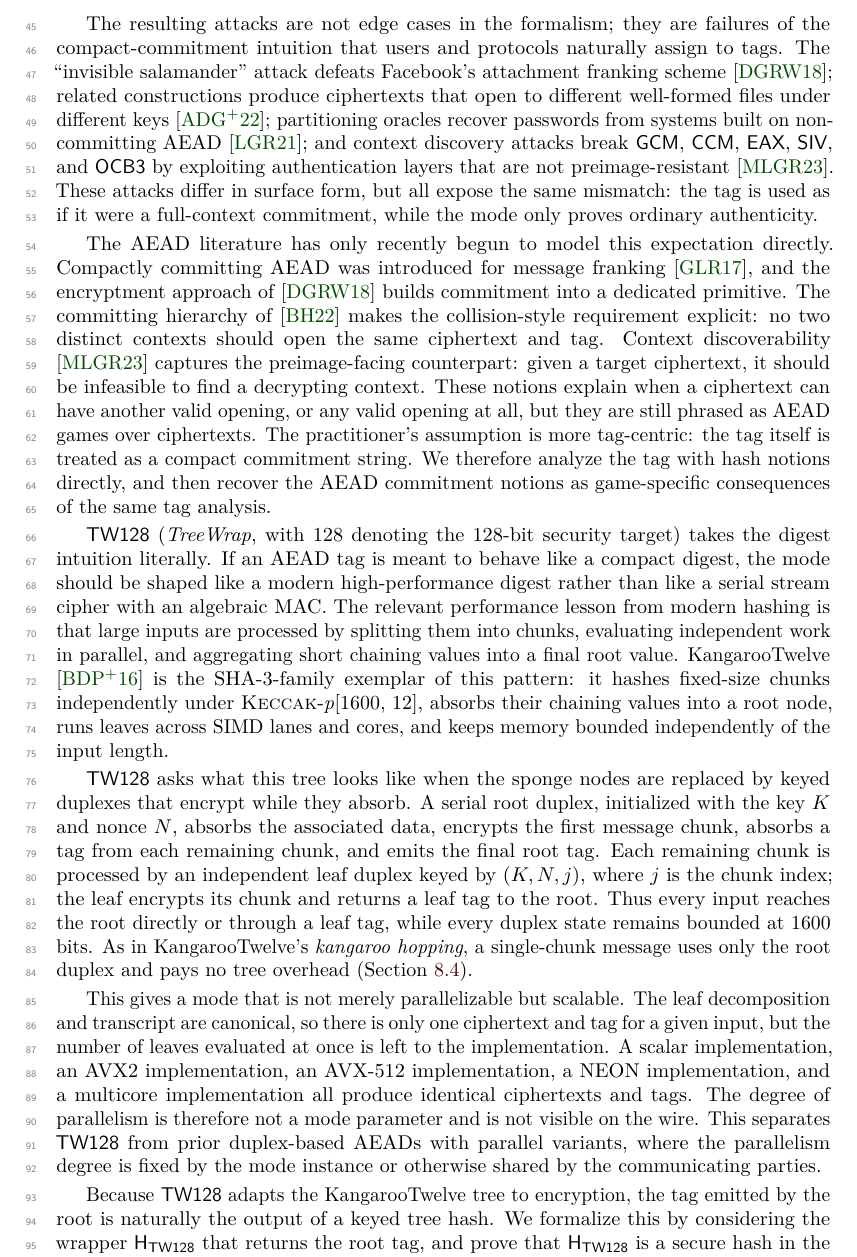
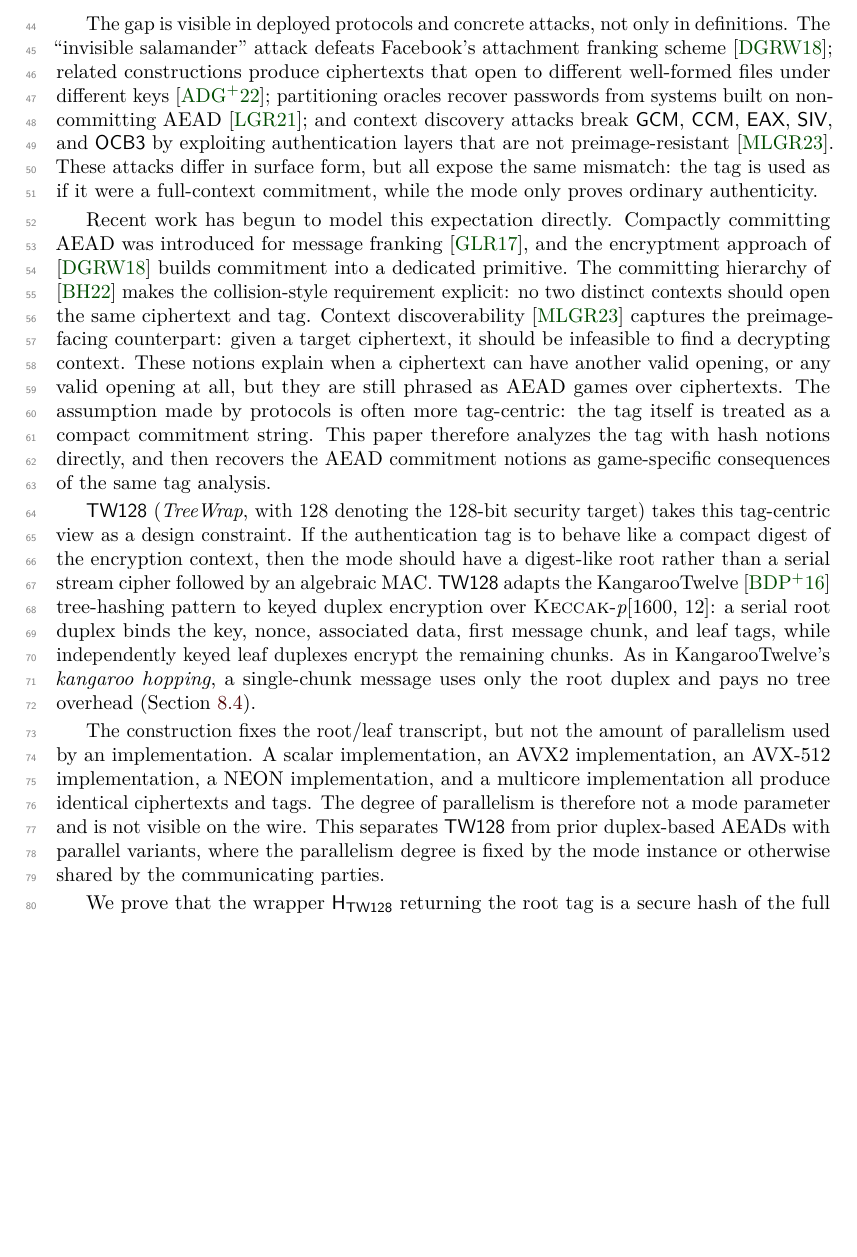
Before and after one commit to codahale/treewrap, a LaTeX document (paper/main.tex, which reads paper/sections/01-introduction.tex): part of page 2 of 68, cut at the place of the change, the shorter picture padded with empty space. Compiled offline with pdfLaTeX.

Commit message:
Streamline introduction opening
Condenses the opening introduction so it motivates the tag-centric gap without repeating the abstract's construction and proof inventory, and rebuilds the paper PDF.

```diff
--- a/paper/sections/01-introduction.tex
+++ b/paper/sections/01-introduction.tex
@@ -14,9 +13,8 @@ structural. Their authenticity rests on algebraic MACs whose outputs can often
 be made to validate under a second context, whereas a digest is expected to
 resist both collisions and preimages.
 
-The resulting attacks are not edge cases in the formalism; they are failures of
-the compact-commitment intuition that users and protocols naturally assign to
-tags. The ``invisible salamander'' attack defeats Facebook's attachment
+The gap is visible in deployed protocols and concrete attacks, not only in
+definitions. The ``invisible salamander'' attack defeats Facebook's attachment
 franking scheme \cite{DGRW18}; related constructions produce ciphertexts that
 open to different well-formed files under different keys \cite{ADGKLS22};
 partitioning oracles recover passwords from systems built on non-committing AEAD
@@ -26,53 +24,39 @@ layers that are not preimage-resistant \cite{MLGR23}. These attacks differ in
 surface form, but all expose the same mismatch: the tag is used as if it were a
 full-context commitment, while the mode only proves ordinary authenticity.
 
-The AEAD literature has only recently begun to model this expectation directly.
-Compactly committing AEAD was introduced for message franking \cite{GLR17}, and
-the encryptment approach of \cite{DGRW18} builds commitment into a dedicated
-primitive. The committing hierarchy of \cite{BH22} makes the collision-style
-requirement explicit: no two distinct contexts should open the same ciphertext
-and tag. Context discoverability \cite{MLGR23} captures the preimage-facing
-counterpart: given a target ciphertext, it should be infeasible to find a
-decrypting context. These notions explain when a ciphertext can have another
-valid opening, or any valid opening at all, but they are still phrased as AEAD
-games over ciphertexts. The practitioner's assumption is more tag-centric: the
-tag itself is treated as a compact commitment string. We therefore analyze the
-tag with hash notions directly, and then recover the AEAD commitment notions as
-game-specific consequences of the same tag analysis.
+Recent work has begun to model this expectation directly. Compactly committing
+AEAD was introduced for message franking \cite{GLR17}, and the encryptment
+approach of \cite{DGRW18} builds commitment into a dedicated primitive. The
+committing hierarchy of \cite{BH22} makes the collision-style requirement
+explicit: no two distinct contexts should open the same ciphertext and tag.
+Context discoverability \cite{MLGR23} captures the preimage-facing counterpart:
+given a target ciphertext, it should be infeasible to find a decrypting context.
+These notions explain when a ciphertext can have another valid opening, or any
+valid opening at all, but they are still phrased as AEAD games over
+ciphertexts. The assumption made by protocols is often more tag-centric: the tag
+itself is treated as a compact commitment string. This paper therefore analyzes
+the tag with hash notions directly, and then recovers the AEAD commitment
+notions as game-specific consequences of the same tag analysis.
 
 \TW{} (\emph{TreeWrap}, with $128$ denoting the $128$-bit security target)
-takes the digest intuition literally. If an AEAD tag is meant to behave like a
-compact digest, the mode should be shaped like a modern high-performance digest
-rather than like a serial stream cipher with an algebraic MAC. The relevant
-performance lesson from modern hashing is that large inputs are processed by
-splitting them into chunks, evaluating independent work in parallel, and
-aggregating short chaining values into a final root value.
-KangarooTwelve \cite{BDPVVV16} is the SHA-3-family exemplar of this pattern: it
-hashes fixed-size chunks independently under \Keccakp{}, absorbs their chaining
-values into a root node, runs leaves across SIMD lanes and cores, and keeps
-memory bounded independently of the input length.
+takes this tag-centric view as a design constraint. If the authentication tag is
+to behave like a compact digest of the encryption context, then the mode should
+have a digest-like root rather than a serial stream cipher followed by an
+algebraic MAC. \TW{} adapts the KangarooTwelve \cite{BDPVVV16} tree-hashing
+pattern to keyed duplex encryption over \Keccakp{}: a serial root duplex binds
+the key, nonce, associated data, first message chunk, and leaf tags, while
+independently keyed leaf duplexes encrypt the remaining chunks. As in
+KangarooTwelve's \emph{kangaroo hopping}, a single-chunk message uses only the
+root duplex and pays no tree overhead (\Cref{sec:latency}).
 
-\TW{} asks what this tree looks like when the sponge nodes are replaced by
-keyed duplexes that encrypt while they absorb. A serial root duplex, initialized
-with the key $K$ and nonce $N$, absorbs the associated data, encrypts the first
-message chunk, absorbs a tag from each remaining chunk, and emits the final root
-tag. Each remaining chunk is processed by an independent leaf duplex keyed by
-$(K, N, j)$, where $j$ is the chunk index; the leaf encrypts its chunk and
-returns a leaf tag to the root. Thus every input reaches the root directly or
-through a leaf tag, while every duplex state remains bounded at $1600$ bits. As
-in KangarooTwelve's \emph{kangaroo hopping}, a single-chunk message uses only
-the root duplex and pays no tree overhead (\Cref{sec:latency}).
+The construction fixes the root/leaf transcript, but not the amount of
+parallelism used by an implementation. A scalar implementation, an AVX2
+implementation, an AVX-512 implementation, a NEON implementation, and a
+multicore implementation all produce identical ciphertexts and tags. The degree
+of parallelism is therefore not a mode parameter and is not visible on the wire.
+This separates \TW{} from prior duplex-based AEADs with parallel variants, where
+the parallelism degree is fixed by the mode instance or otherwise shared by the
+communicating parties.
 
-This gives a mode that is not merely parallelizable but scalable. The leaf
-decomposition and transcript are canonical, so there is only one ciphertext and
-tag for a given input, but the number of leaves evaluated at once is left to the
-implementation. A scalar implementation, an AVX2 implementation, an AVX-512
-implementation, a NEON implementation, and a multicore implementation all
-produce identical ciphertexts and tags. The degree of parallelism is therefore
-not a mode parameter and is not visible on the wire. This separates \TW{} from
-prior duplex-based AEADs with parallel variants, where the parallelism degree is
-fixed by the mode instance or otherwise shared by the communicating parties.
-
-Because \TW{} adapts the KangarooTwelve tree to encryption, the tag emitted by
-the root is naturally the output of a keyed tree hash. We formalize this by
-considering the wrapper $\HTW$ that returns the root tag, and prove that $\HTW$
+We prove that the wrapper $\HTW$ returning the root tag is a secure hash of the
+full $(K, N, A, M)$ input in the sense of \cite{RS04}, and use the same root tag
```
Also changed, not shown: paper/main.pdf, paper/sections/01-introduction.tex (48 more changed lines).
